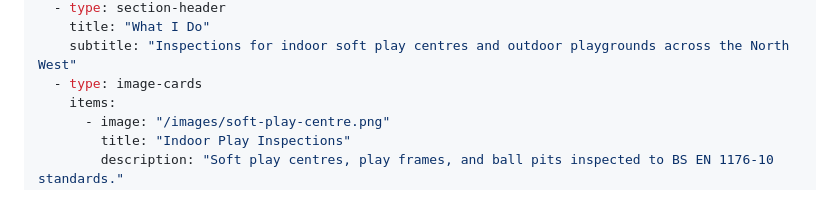
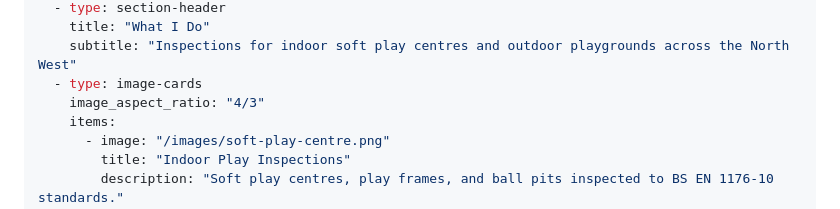
Before and after one commit to chobbledotcom/play-safe-play-inspection, a Markdown page: pages/home.md, the part around the change. Drawn GitHub-style.

Commit message:
Set image aspect ratio to 4/3 for homepage image-cards

```diff
--- a/pages/home.md
+++ b/pages/home.md
@@ -22,6 +22,7 @@ blocks:
     title: "What I Do"
     subtitle: "Inspections for indoor soft play centres and outdoor playgrounds across the North West"
   - type: image-cards
+    image_aspect_ratio: "4/3"
     items:
       - image: "/images/soft-play-centre.png"
         title: "Indoor Play Inspections"
```
